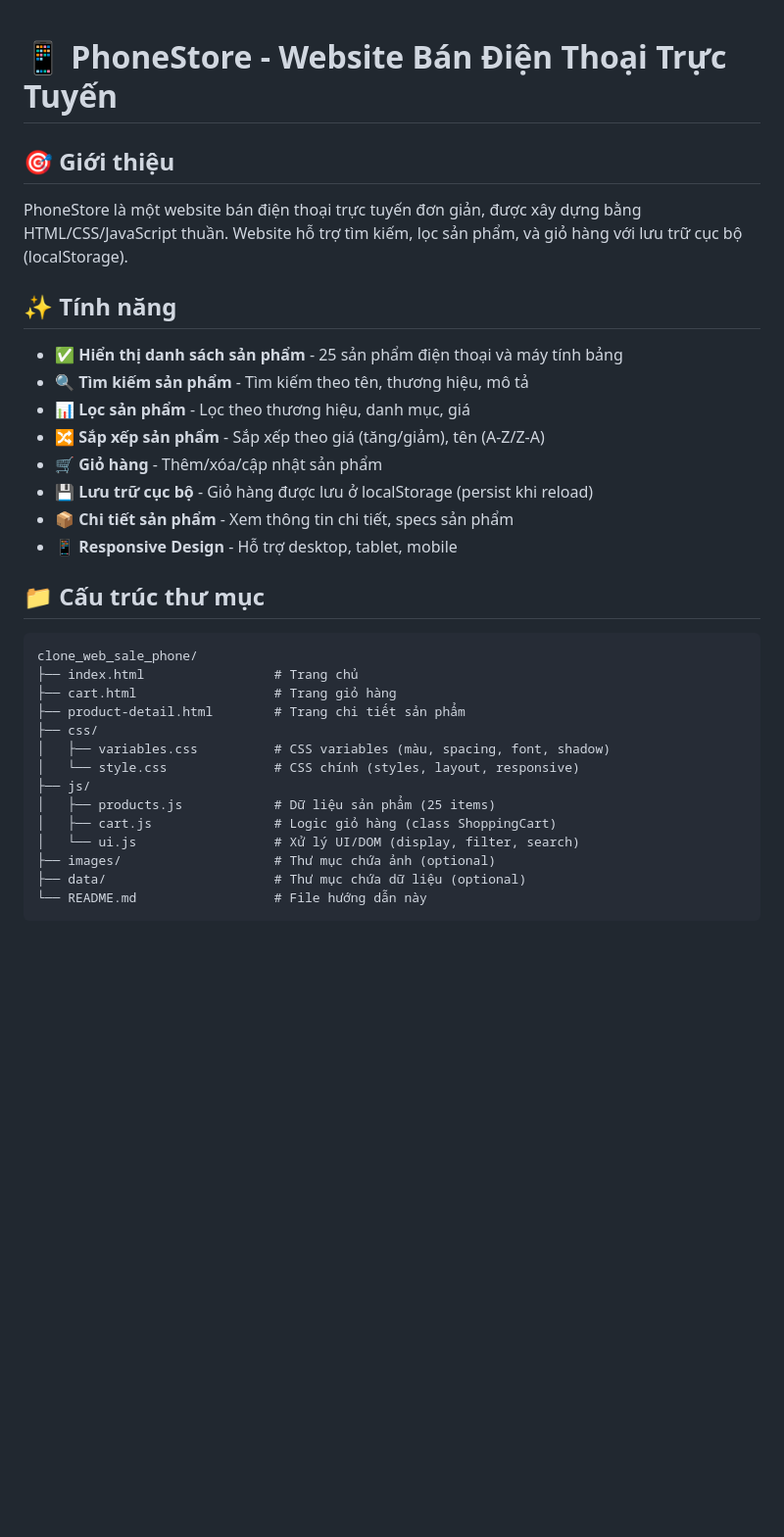
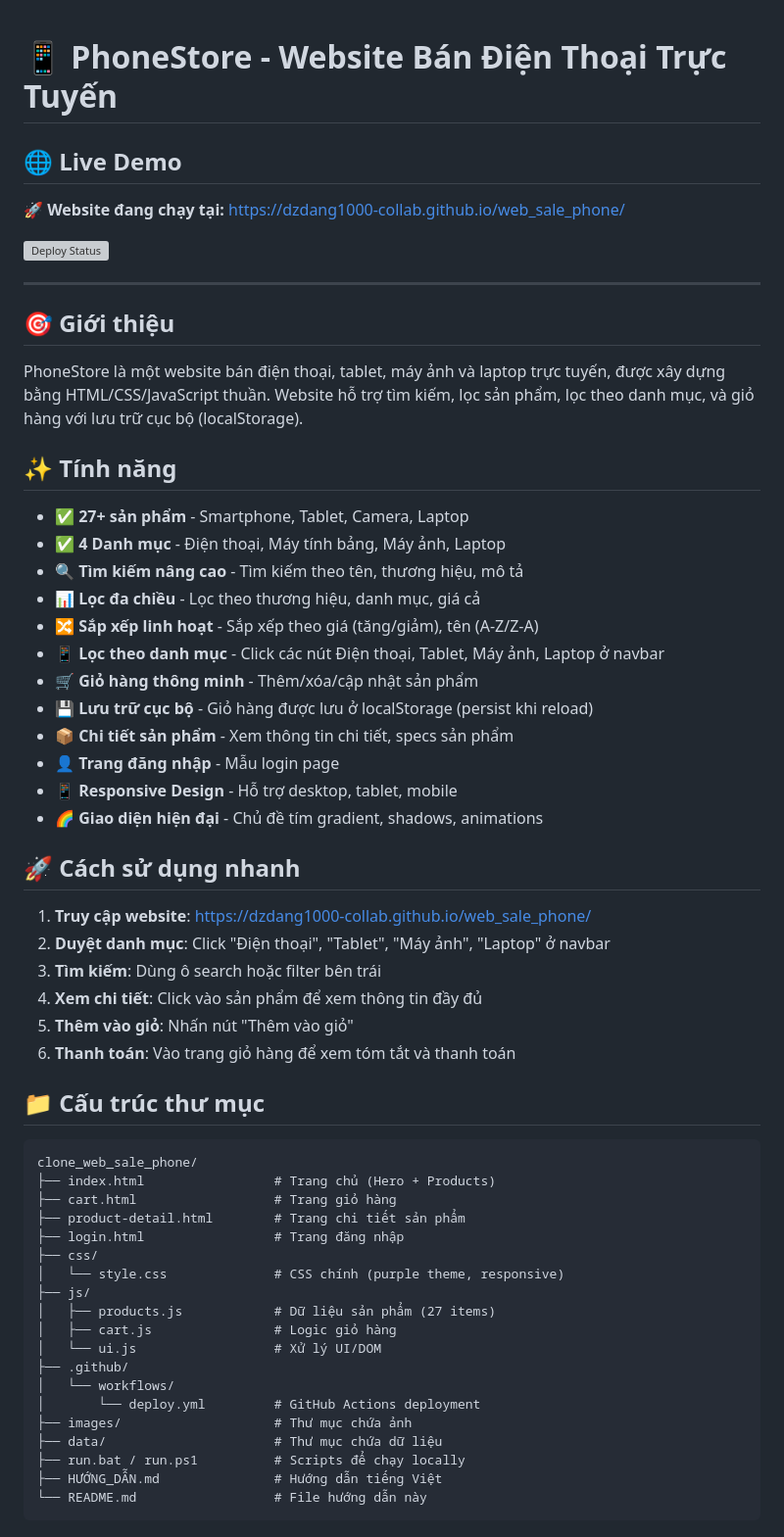
Before and after one commit to dzdang1000-collab/web_sale_phone, a Markdown page: README.md, the part around one of its changes. Shown at 98% size. GitHub-like rendering; blank space fills up the shorter version; grey boxes are pictures that could not be loaded.

````diff
--- a/README.md
+++ b/README.md
@@ -1,32 +1,56 @@
 # 📱 PhoneStore - Website Bán Điện Thoại Trực Tuyến
 
+## 🌐 Live Demo
+🚀 **Website đang chạy tại:** https://dzdang1000-collab.github.io/web_sale_phone/
+
+[![Deploy Status](https://github.com/dzdang1000-collab/web_sale_phone/workflows/Deploy%20to%20GitHub%20Pages/badge.svg)](https://github.com/dzdang1000-collab/web_sale_phone/actions)
+
+---
+
 ## 🎯 Giới thiệu
-PhoneStore là một website bán điện thoại trực tuyến đơn giản, được xây dựng bằng HTML/CSS/JavaScript thuần. Website hỗ trợ tìm kiếm, lọc sản phẩm, và giỏ hàng với lưu trữ cục bộ (localStorage).
+PhoneStore là một website bán điện thoại, tablet, máy ảnh và laptop trực tuyến, được xây dựng bằng HTML/CSS/JavaScript thuần. Website hỗ trợ tìm kiếm, lọc sản phẩm, lọc theo danh mục, và giỏ hàng với lưu trữ cục bộ (localStorage).
 
 ## ✨ Tính năng
-- ✅ **Hiển thị danh sách sản phẩm** - 25 sản phẩm điện thoại và máy tính bảng
-- 🔍 **Tìm kiếm sản phẩm** - Tìm kiếm theo tên, thương hiệu, mô tả
-- 📊 **Lọc sản phẩm** - Lọc theo thương hiệu, danh mục, giá
-- 🔀 **Sắp xếp sản phẩm** - Sắp xếp theo giá (tăng/giảm), tên (A-Z/Z-A)
-- 🛒 **Giỏ hàng** - Thêm/xóa/cập nhật sản phẩm
+- ✅ **27+ sản phẩm** - Smartphone, Tablet, Camera, Laptop
+- ✅ **4 Danh mục** - Điện thoại, Máy tính bảng, Máy ảnh, Laptop
+- 🔍 **Tìm kiếm nâng cao** - Tìm kiếm theo tên, thương hiệu, mô tả
+- 📊 **Lọc đa chiều** - Lọc theo thương hiệu, danh mục, giá cả
+- 🔀 **Sắp xếp linh hoạt** - Sắp xếp theo giá (tăng/giảm), tên (A-Z/Z-A)
+- 📱 **Lọc theo danh mục** - Click các nút Điện thoại, Tablet, Máy ảnh, Laptop ở navbar
+- 🛒 **Giỏ hàng thông minh** - Thêm/xóa/cập nhật sản phẩm
 - 💾 **Lưu trữ cục bộ** - Giỏ hàng được lưu ở localStorage (persist khi reload)
 - 📦 **Chi tiết sản phẩm** - Xem thông tin chi tiết, specs sản phẩm
+- 👤 **Trang đăng nhập** - Mẫu login page
 - 📱 **Responsive Design** - Hỗ trợ desktop, tablet, mobile
+- 🌈 **Giao diện hiện đại** - Chủ đề tím gradient, shadows, animations
+
+## 🚀 Cách sử dụng nhanh
+1. **Truy cập website**: https://dzdang1000-collab.github.io/web_sale_phone/
+2. **Duyệt danh mục**: Click "Điện thoại", "Tablet", "Máy ảnh", "Laptop" ở navbar
+3. **Tìm kiếm**: Dùng ô search hoặc filter bên trái
+4. **Xem chi tiết**: Click vào sản phẩm để xem thông tin đầy đủ
+5. **Thêm vào giỏ**: Nhấn nút "Thêm vào giỏ"
+6. **Thanh toán**: Vào trang giỏ hàng để xem tóm tắt và thanh toán
 
 ## 📁 Cấu trúc thư mục
 ```
 clone_web_sale_phone/
-├── index.html                 # Trang chủ
+├── index.html                 # Trang chủ (Hero + Products)
 ├── cart.html                  # Trang giỏ hàng
 ├── product-detail.html        # Trang chi tiết sản phẩm
+├── login.html                 # Trang đăng nhập
 ├── css/
-│   ├── variables.css          # CSS variables (màu, spacing, font, shadow)
-│   └── style.css              # CSS chính (styles, layout, responsive)
+│   └── style.css              # CSS chính (purple theme, responsive)
 ├── js/
-│   ├── products.js            # Dữ liệu sản phẩm (25 items)
-│   ├── cart.js                # Logic giỏ hàng (class ShoppingCart)
-│   └── ui.js                  # Xử lý UI/DOM (display, filter, search)
-├── images/                    # Thư mục chứa ảnh (optional)
-├── data/                      # Thư mục chứa dữ liệu (optional)
+│   ├── products.js            # Dữ liệu sản phẩm (27 items)
+│   ├── cart.js                # Logic giỏ hàng
+│   └── ui.js                  # Xử lý UI/DOM
+├── .github/
+│   └── workflows/
+│       └── deploy.yml         # GitHub Actions deployment
+├── images/                    # Thư mục chứa ảnh
+├── data/                      # Thư mục chứa dữ liệu
+├── run.bat / run.ps1          # Scripts để chạy locally
+├── HƯỚNG_DẪN.md               # Hướng dẫn tiếng Việt
 └── README.md                  # File hướng dẫn này
 ```
````
Also changed, not shown: other parts of README.md (+100 -47 lines).
